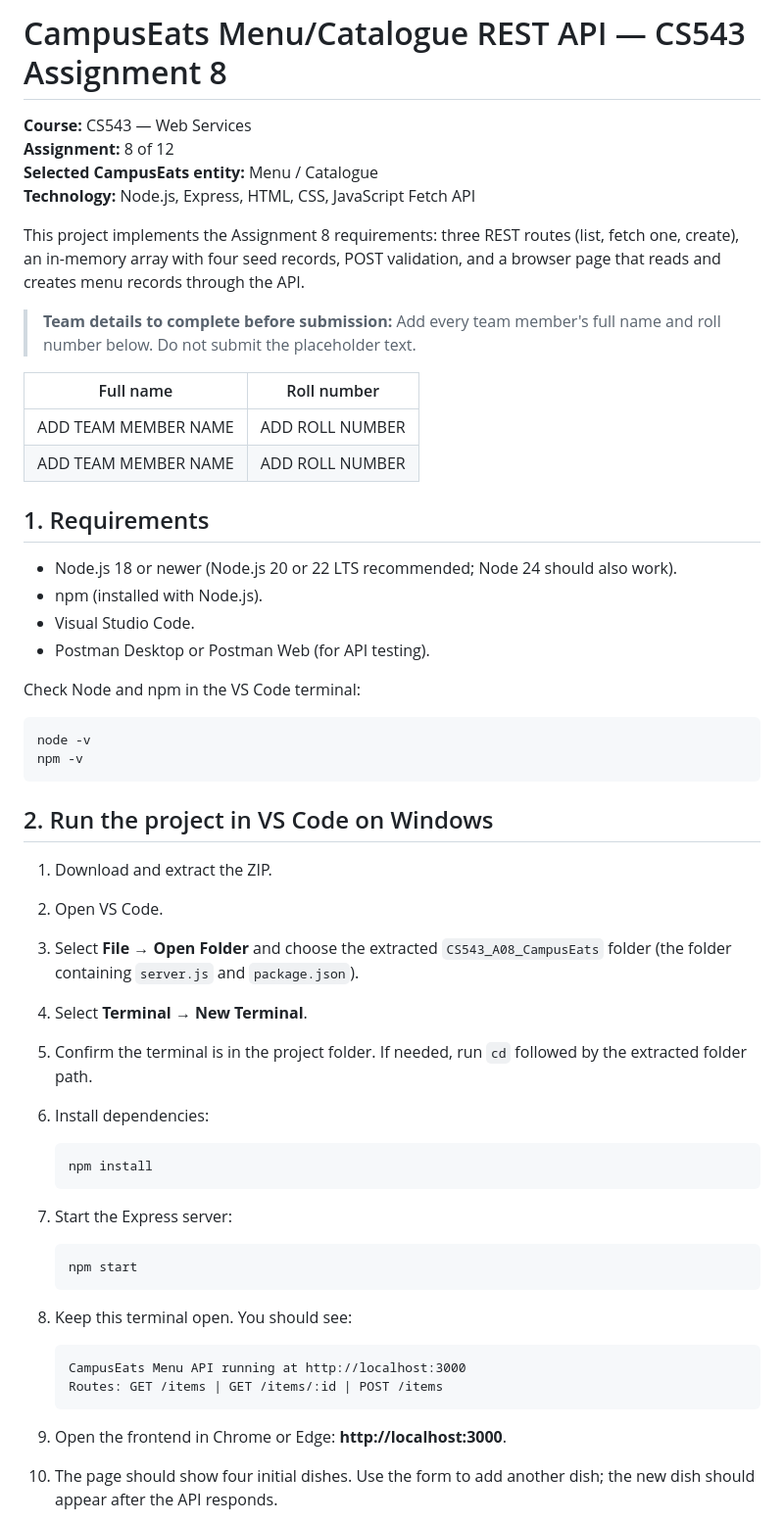
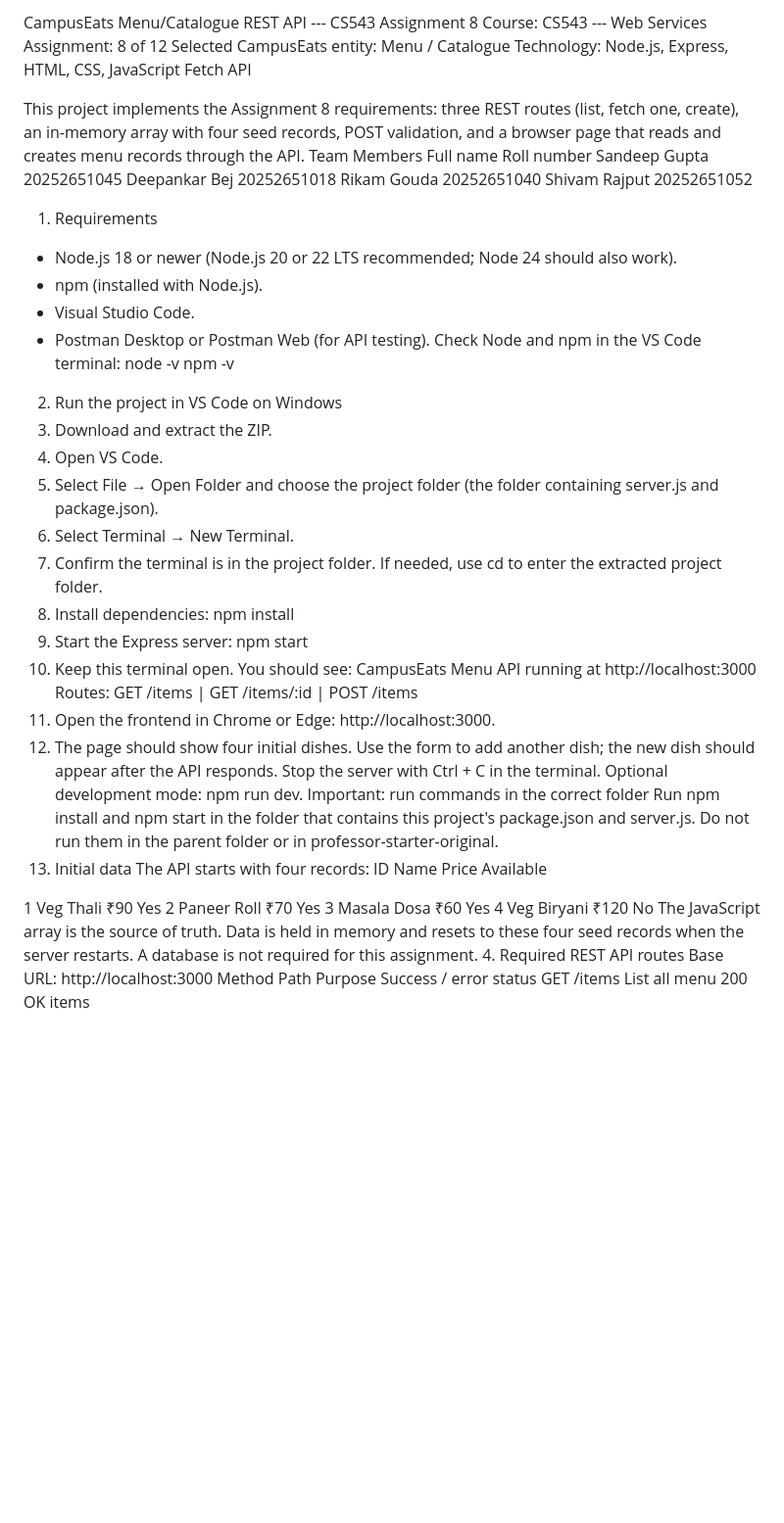
Before and after one commit to 02345sandeep-ship-it/campuseats, a Markdown page: Assignment-8/README.md, the part around one of its changes. Shown at 98% size. GitHub-like rendering; blank space fills up the shorter version.

````diff
--- a/Assignment-8/README.md
+++ b/Assignment-8/README.md
@@ -1,59 +1,66 @@
-# CampusEats Menu/Catalogue REST API — CS543 Assignment 8
+CampusEats Menu/Catalogue REST API --- CS543 Assignment 8
+Course: CS543 --- Web Services
+Assignment: 8 of 12
+Selected CampusEats entity: Menu / Catalogue
+Technology: Node.js, Express, HTML, CSS, JavaScript Fetch API
 
-**Course:** CS543 — Web Services
-**Assignment:** 8 of 12
-**Selected CampusEats entity:** Menu / Catalogue
-**Technology:** Node.js, Express, HTML, CSS, JavaScript Fetch API
-
-This project implements the Assignment 8 requirements: three REST routes (list, fetch one, create), an in-memory array with four seed records, POST validation, and a browser page that reads and creates menu records through the API.
-
-> **Team details to complete before submission:** Add every team member's full name and roll number below. Do not submit the placeholder text.
-
-| Full name | Roll number |
-|---|---|
-| ADD TEAM MEMBER NAME | ADD ROLL NUMBER |
-| ADD TEAM MEMBER NAME | ADD ROLL NUMBER |
-
-## 1. Requirements
-
-- Node.js 18 or newer (Node.js 20 or 22 LTS recommended; Node 24 should also work).
+This project implements the Assignment 8 requirements: three REST routes
+(list, fetch one, create), an in-memory array with four seed records,
+POST validation, and a browser page that reads and creates menu records
+through the API.
+Team Members
+  Full name       Roll number
+  Sandeep Gupta   20252651045
+  Deepankar Bej   20252651018
+  Rikam Gouda     20252651040
+  Shivam Rajput   20252651052
+1. Requirements
+- Node.js 18 or newer (Node.js 20 or 22 LTS recommended; Node 24
+  should also work).
 - npm (installed with Node.js).
 - Visual Studio Code.
 - Postman Desktop or Postman Web (for API testing).
-
 Check Node and npm in the VS Code terminal:
-
-```powershell
 node -v
 npm -v
-```
-
-## 2. Run the project in VS Code on Windows
-
+2. Run the project in VS Code on Windows
 1. Download and extract the ZIP.
 2. Open VS Code.
-3. Select **File → Open Folder** and choose the extracted `CS543_A08_CampusEats` folder (the folder containing `server.js` and `package.json`).
-4. Select **Terminal → New Terminal**.
-5. Confirm the terminal is in the project folder. If needed, run `cd` followed by the extracted folder path.
+3. Select File → Open Folder and choose the project folder (the
+   folder containing server.js and package.json).
+4. Select Terminal → New Terminal.
+5. Confirm the terminal is in the project folder. If needed, use cd
+   to enter the extracted project folder.
 6. Install dependencies:
-
-   ```powershell
    npm install
-   ```
-
 7. Start the Express server:
-
-   ```powershell
    npm start
-   ```
-
 8. Keep this terminal open. You should see:
-
-   ```text
    CampusEats Menu API running at http://localhost:3000
    Routes: GET /items | GET /items/:id | POST /items
-   ```
+9. Open the frontend in Chrome or Edge: http://localhost:3000.
+10. The page should show four initial dishes. Use the form to add
+    another dish; the new dish should appear after the API responds.
+Stop the server with Ctrl + C in the terminal. Optional development
+mode: npm run dev.
+Important: run commands in the correct folder
+Run npm install and npm start in the folder that contains this
+project's package.json and server.js. Do not run them in the parent
+folder or in professor-starter-original.
+3. Initial data
+The API starts with four records:
+ID Name            Price Available
 
-9. Open the frontend in Chrome or Edge: **http://localhost:3000**.
-10. The page should show four initial dishes. Use the form to add another dish; the new dish should appear after the API responds.
+ 1 Veg Thali         ₹90 Yes
+ 2 Paneer Roll       ₹70 Yes
+ 3 Masala Dosa       ₹60 Yes
+ 4 Veg Biryani      ₹120 No
+The JavaScript array is the source of truth. Data is held in memory
+and resets to these four seed records when the server restarts. A
+database is not required for this assignment.
+4. Required REST API routes
+Base URL: http://localhost:3000
+  Method            Path              Purpose           Success / error status
+  GET               /items          List all menu     200 OK
+items
 
````
Also changed, not shown: other parts of Assignment-8/README.md (+90 -154 lines).
